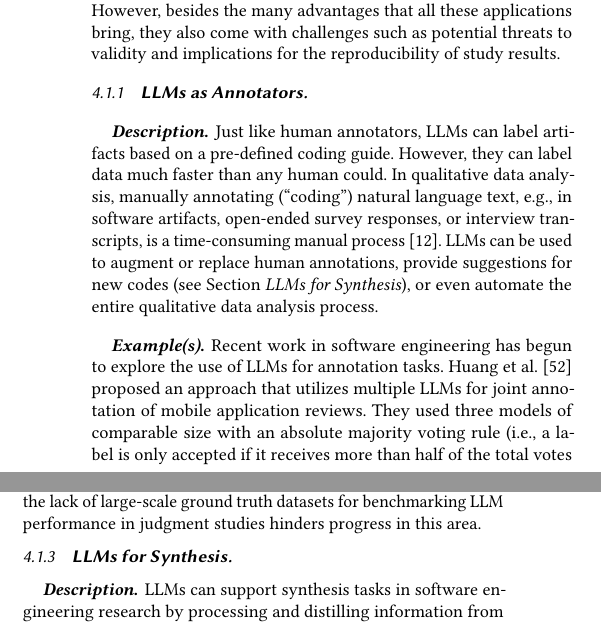
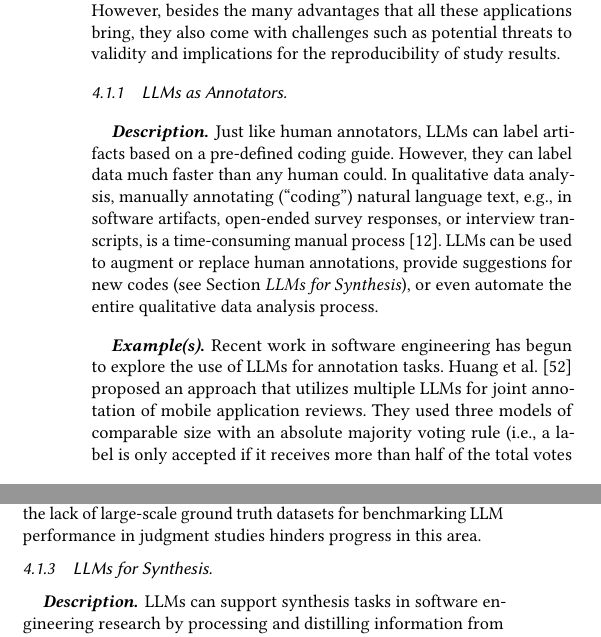
Before and after one commit to se-uhd/llm-guidelines-paper, a LaTeX paper (llm-guidelines.tex, which reads _studytypes/01-01-llms-as-annotators.tex, _studytypes/01-02-llms-as-judges.tex, _studytypes/01-03-llms-for-synthesis.tex): two parts of the columns of pages 3 and 4 of 24, joined at a grey line, cut so that both start at the same text. Compiled offline with pdfLaTeX.

Commit message:
Deal with different layout in article and on website

```diff
--- a/_studytypes/01-01-llms-as-annotators.tex
+++ b/_studytypes/01-01-llms-as-annotators.tex
@@ -1,4 +1,4 @@
-\guidelinesubsubsection{LLMs as Annotators}
+\studytypesubsection{LLMs as Annotators}
 \label{sec:llms-as-annotators}
 
 \studytypeparagraph{Description}
--- a/_studytypes/01-02-llms-as-judges.tex
+++ b/_studytypes/01-02-llms-as-judges.tex
@@ -1,4 +1,4 @@
-\guidelinesubsubsection{LLMs as Judges}
+\studytypesubsection{LLMs as Judges}
 \label{sec:llms-as-judges}
 
 \studytypeparagraph{Description}
--- a/_studytypes/01-03-llms-for-synthesis.tex
+++ b/_studytypes/01-03-llms-for-synthesis.tex
@@ -1,4 +1,4 @@
-\guidelinesubsubsection{LLMs for Synthesis}
+\studytypesubsection{LLMs for Synthesis}
 \label{sec:llms-for-synthesis}
 
 \studytypeparagraph{Description}
--- a/llm-guidelines.tex
+++ b/llm-guidelines.tex
@@ -122,6 +122,7 @@
 
 % custom format for subsubsections and paragraphs
 \newcommand{\guidelinesubsubsection}[1]{\subsubsection{\bfseries #1}}
+\newcommand{\studytypesubsection}[1]{\subsubsection{#1}}
 \newcommand{\studytypeparagraph}[1]{\paragraph{\bfseries  #1}}
 
 % adjust layout depending on document type
```
Also changed, not shown: _studytypes/02-01_studying-llm-usage-in-software-engineering.tex (+1 -1 lines), _studytypes/02-02_llms-for-new-software-engineering-tools.tex (+1 -1 lines), _studytypes/02-03_benchmarking-llms-for-software-engineering-tasks.tex (+1 -1 lines).
